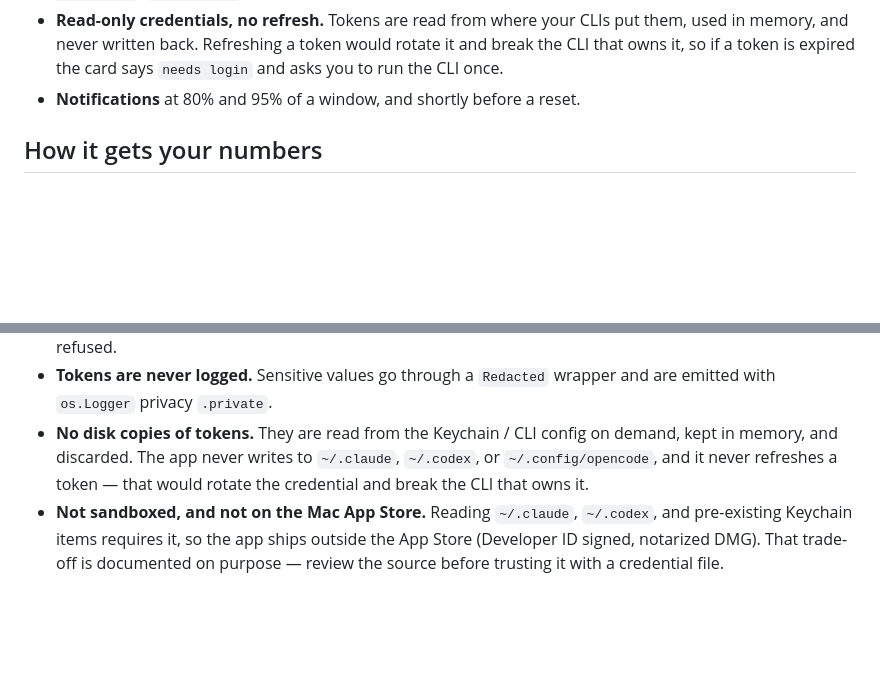
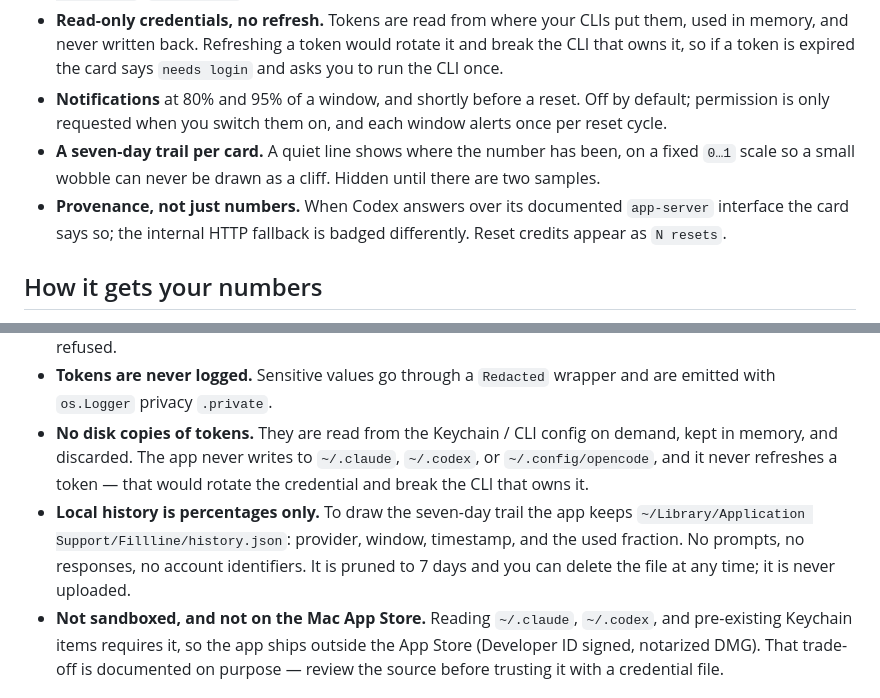
Before and after one commit to ies0411/Fillline, a Markdown page: README.md, 2 parts joined by grey strips. Drawn GitHub-style; blank space fills up the shorter version.

Commit message:
docs: document provenance, alerts, sparkline and local history

```diff
--- a/README.md
+++ b/README.md
@@ -25,7 +25,13 @@ third-party dependencies.
   used in memory, and never written back. Refreshing a token would rotate it and break the
   CLI that owns it, so if a token is expired the card says `needs login` and asks you to run
   the CLI once.
-- **Notifications** at 80% and 95% of a window, and shortly before a reset.
+- **Notifications** at 80% and 95% of a window, and shortly before a reset. Off by default;
+  permission is only requested when you switch them on, and each window alerts once per reset cycle.
+- **A seven-day trail per card.** A quiet line shows where the number has been, on a fixed
+  `0…1` scale so a small wobble can never be drawn as a cliff. Hidden until there are two samples.
+- **Provenance, not just numbers.** When Codex answers over its documented `app-server` interface
+  the card says so; the internal HTTP fallback is badged differently. Reset credits appear as
+  `N resets`.
 
 ## How it gets your numbers
 
@@ -82,6 +88,10 @@ and not planned.
   in memory, and discarded. The app never writes to `~/.claude`, `~/.codex`, or
   `~/.config/opencode`, and it never refreshes a token — that would rotate the credential
   and break the CLI that owns it.
+- **Local history is percentages only.** To draw the seven-day trail the app keeps
+  `~/Library/Application Support/Fillline/history.json`: provider, window, timestamp, and the
+  used fraction. No prompts, no responses, no account identifiers. It is pruned to 7 days and
+  you can delete the file at any time; it is never uploaded.
 - **Not sandboxed, and not on the Mac App Store.** Reading `~/.claude`, `~/.codex`, and
   pre-existing Keychain items requires it, so the app ships outside the App Store (Developer
   ID signed, notarized DMG). That trade-off is documented on purpose — review the source
```
